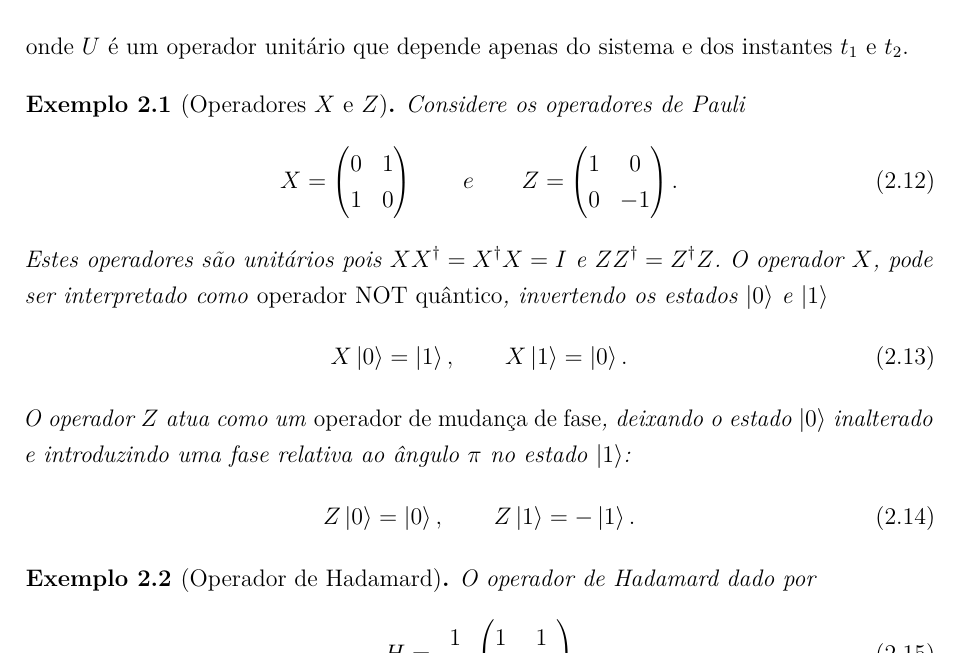
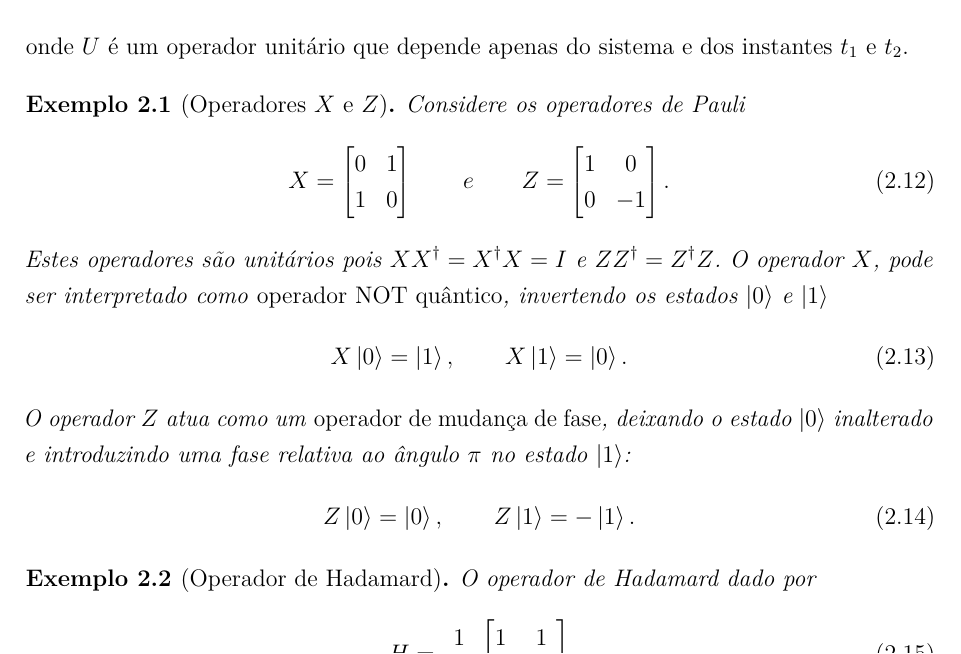
Before and after one commit to marciodojr/monografia-em-ufmg, a LaTeX thesis (monografia/Monografia.tex, which reads monografia/tex/03-postulados.tex, monografia/tex/05-algoritmos-quanticos.tex): part of page 29 of 77, cut so that both start at the same text. The pictures show the PDF file pdfs/Monografia.pdf that the author committed with the source.

Commit message:
style: change pmatrix to bmatrix

```diff
--- a/monografia/tex/03-postulados.tex
+++ b/monografia/tex/03-postulados.tex
@@ -93,15 +93,15 @@ onde $U$ é um operador unitário que depende apenas do sistema e dos instantes
 Considere os operadores de Pauli
 \begin{equation}
 X =
-\begin{pmatrix}
+\begin{bmatrix}
 0 & 1 \\
 1 & 0
-\end{pmatrix} \qquad e \qquad
+\end{bmatrix} \qquad e \qquad
 Z =
-\begin{pmatrix}
+\begin{bmatrix}
 1 & 0 \\
 0 & -1
-\end{pmatrix}.
+\end{bmatrix}.
 \end{equation}
 Estes operadores são unitários pois $XX^\dagger =X^\dagger X = I$ e $ZZ^\dagger = Z^\dagger Z$. O operador $X$, pode ser interpretado como \emph{operador NOT quântico}, invertendo os estados $\ket{0}$ e $\ket{1}$
 \begin{equation}
@@ -120,10 +120,10 @@ Z\ket{1} = -\ket{1}.
 \begin{example}[Operador de Hadamard]\label{ex:h}
     O operador de Hadamard dado por
 \begin{equation}
-    H = \frac{1}{\sqrt{2}}\begin{pmatrix}
+    H = \frac{1}{\sqrt{2}}\begin{bmatrix}
             1 & 1 \\
             1 & -1
-        \end{pmatrix}
+        \end{bmatrix}
 \end{equation}
 é um exemplo de operador unitário. Este operador em especial é bastante utilizado em algoritmos quânticos para preparação de estados. Considere o estado
 $$
--- a/monografia/tex/05-algoritmos-quanticos.tex
+++ b/monografia/tex/05-algoritmos-quanticos.tex
@@ -72,34 +72,34 @@ de todos os demais estados computacionais.
 \subsection{Iteração}\label{subsec:go}
 A \emph{iteração de Grover} é o operador $G=DU_f$ que age em $V$ como
 \begin{equation}
-G = DU_f = \begin{pmatrix}
+G = DU_f = \begin{bmatrix}
     -\cos(2\theta) & \sen(2\theta) \\
     \sen(2\theta) & \cos(2\theta)
-\end{pmatrix} \begin{pmatrix}
+\end{bmatrix} \begin{bmatrix}
     -1 & 0 \\
      0 & 1
-\end{pmatrix} = \begin{pmatrix}
+\end{bmatrix} = \begin{bmatrix}
     \cos(2\theta) & \sen(2\theta) \\
     -\sen(2\theta) & \cos(2\theta)
-\end{pmatrix}.
+\end{bmatrix}.
 \end{equation}
 O operador de Grover atua em $V^\perp$ como a identidade, além disso, $G$ atua como uma rotação no plano $V$ gerado por $\{\ket{x^\star},\ket{x^{\star}_\perp}\}$, aumentando a amplitude no estado marcado. De fato, partindo de $\ket{s}$, após $r$ iterações temos
 \begin{align}
-    G^r\ket{s} &= \begin{pmatrix}
+    G^r\ket{s} &= \begin{bmatrix}
         \cos(2r\theta) & \sen(2r\theta) \\
         -\sen(2r\theta) & \cos(2r\theta)
-    \end{pmatrix} \begin{pmatrix}
+    \end{bmatrix} \begin{bmatrix}
         \sen \theta \\
         \cos \theta
-    \end{pmatrix} \\
-            &= \begin{pmatrix}
+    \end{bmatrix} \\
+            &= \begin{bmatrix}
                 \cos(2r\theta)\sen\theta + \sen(2r\theta)\cos\theta \\
                 -\sen(2r\theta)\sen\theta + \cos(2r\theta)\cos\theta
-            \end{pmatrix} \\
-            &=\begin{pmatrix}
+            \end{bmatrix} \\
+            &=\begin{bmatrix}
                 \sen((2r+1)\theta) \\
                 \cos((2r+1)\theta) \\
-            \end{pmatrix} \\
+            \end{bmatrix} \\
             &= \sen((2r+1)\theta)\ket{x^\star} + \cos((2r+1)\theta)\ket{x^\star_\perp}
 \end{align}
 Logo, a probabilidade de medir o item marcado após $r$ iterações é
@@ -335,10 +335,10 @@ Dado $C:\mathcal{H}\to \mathcal{H}$, como na seção~\ref{sec:poc}, queremos enc
     \ket{s}
     &= H^{\otimes n}\bigg(\bigotimes_{i=1}^n \ket{0}\bigg)
     & H &= \frac{1}{\sqrt{2}}
-    \begin{pmatrix}
+    \begin{bmatrix}
     1 & 1 \\
     1 & -1
-    \end{pmatrix} \\[0.5em]
+    \end{bmatrix} \\[0.5em]
     &= \ket{+}_1 \otimes \ket{+}_2 \otimes \dotso \otimes \ket{+}_n
     & \ket{+} &= \frac{1}{\sqrt{2}}(\ket{0} + \ket{1}) \\[0.5em]
     &= \frac{1}{\sqrt{2^n}} \sum_{z \in X} \ket{z}.
```
Also changed, not shown: apresentacao/Apresentacao.tex (+21 -21 lines), monografia/tex/04-circuitos-quanticos.tex (+14 -14 lines), pdfs/Apresentacao.pdf, pdfs/Monografia.pdf, monografia/tex/05-algoritmos-quanticos.tex (10 more changed lines), 3 other files.
